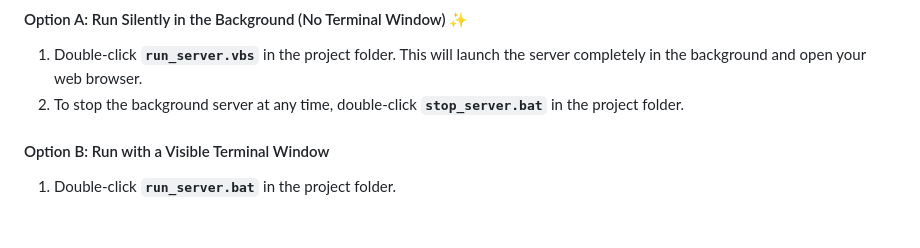
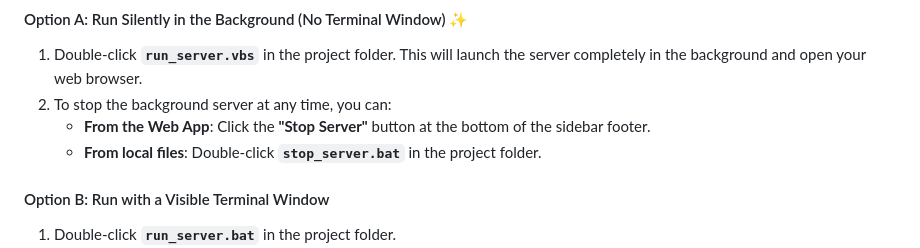
Before and after one commit to compileERezaCheng/Pokemon-Binder, a Markdown page: README.md, the part around the change. GitHub-like rendering; blank space fills up the shorter version.

Commit message:
Update README.md with Web UI Stop Server button instructions

```diff
--- a/README.md
+++ b/README.md
@@ -34,7 +34,9 @@ There are two ways to start the web interface:
 
 #### Option A: Run Silently in the Background (No Terminal Window) ✨
 1. Double-click **`run_server.vbs`** in the project folder. This will launch the server completely in the background and open your web browser.
-2. To stop the background server at any time, double-click **`stop_server.bat`** in the project folder.
+2. To stop the background server at any time, you can:
+   - **From the Web App**: Click the **"Stop Server"** button at the bottom of the sidebar footer.
+   - **From local files**: Double-click **`stop_server.bat`** in the project folder.
 
 #### Option B: Run with a Visible Terminal Window
 1. Double-click **`run_server.bat`** in the project folder.
```
